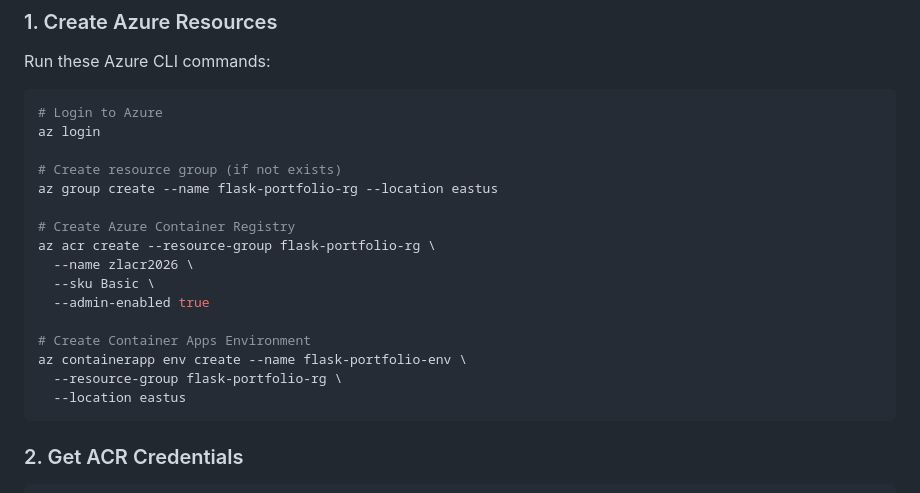
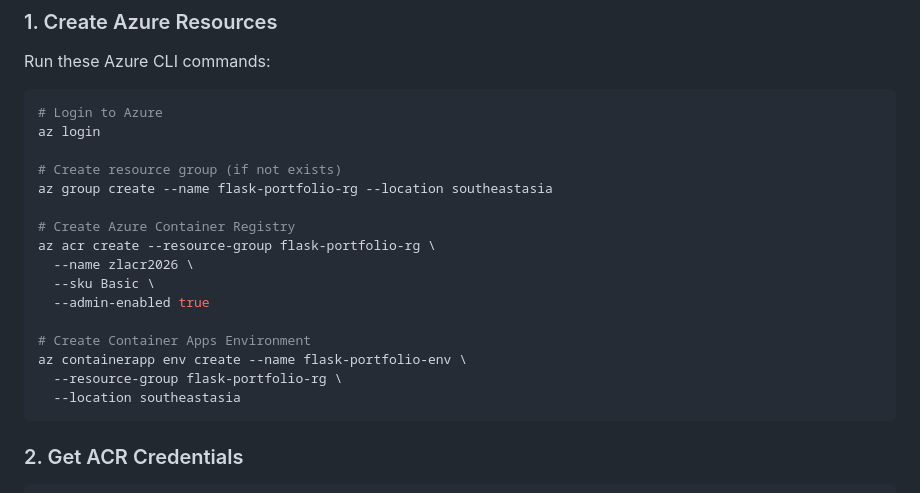
Before and after one commit to zaidbcds07/flask-app-portfolio, a Markdown page: AZURE_DEVOPS_SETUP.md, the part around the change. GitHub-like rendering.

Commit message:
update azure devops setup md

````diff
--- a/AZURE_DEVOPS_SETUP.md
+++ b/AZURE_DEVOPS_SETUP.md
@@ -34,7 +34,7 @@ Run these Azure CLI commands:
 az login
 
 # Create resource group (if not exists)
-az group create --name flask-portfolio-rg --location eastus
+az group create --name flask-portfolio-rg --location southeastasia
 
 # Create Azure Container Registry
 az acr create --resource-group flask-portfolio-rg \
@@ -45,7 +45,7 @@ az acr create --resource-group flask-portfolio-rg \
 # Create Container Apps Environment
 az containerapp env create --name flask-portfolio-env \
   --resource-group flask-portfolio-rg \
-  --location eastus
+  --location southeastasia
 ```
 
 ### 2. Get ACR Credentials
````
